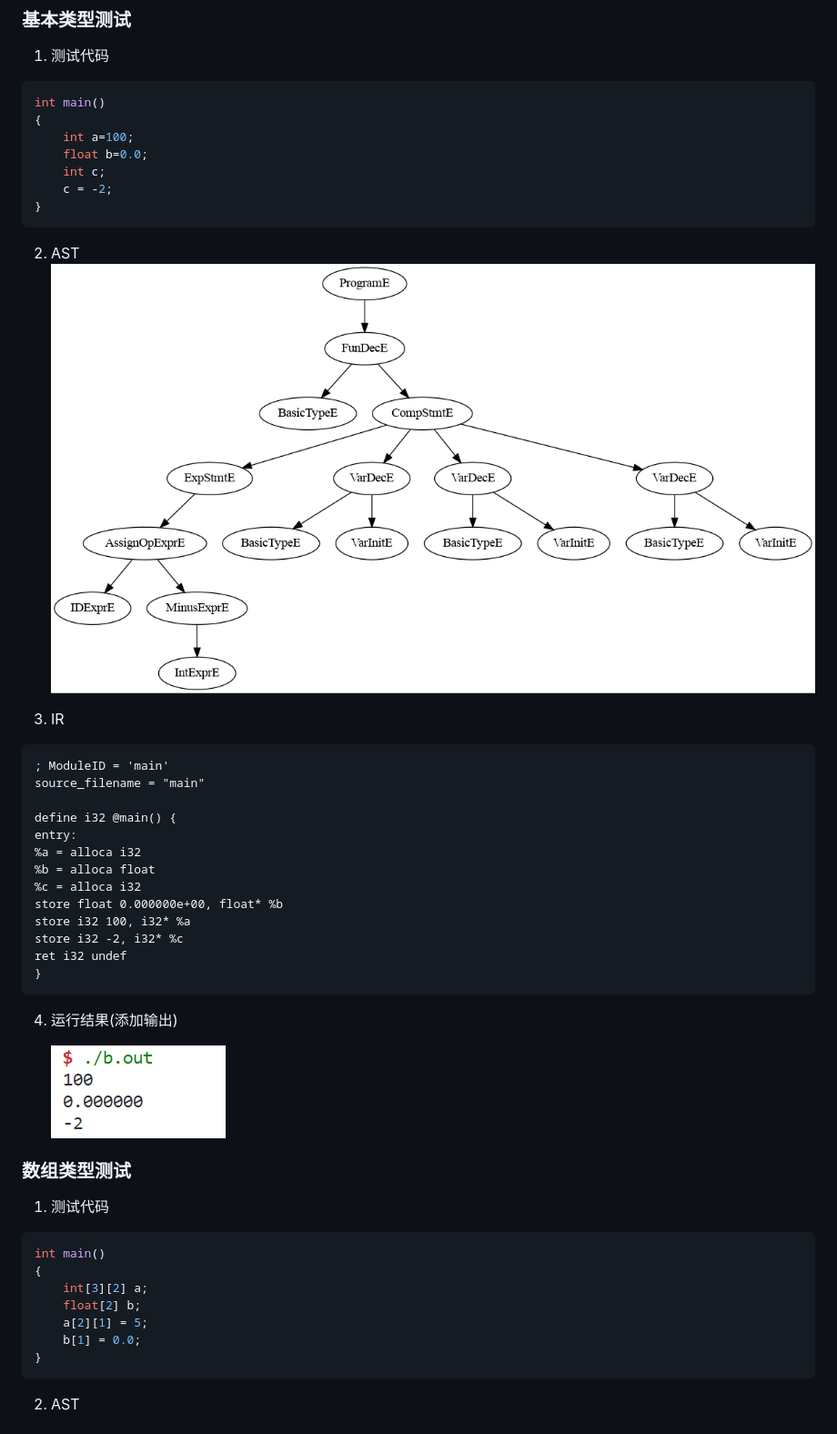
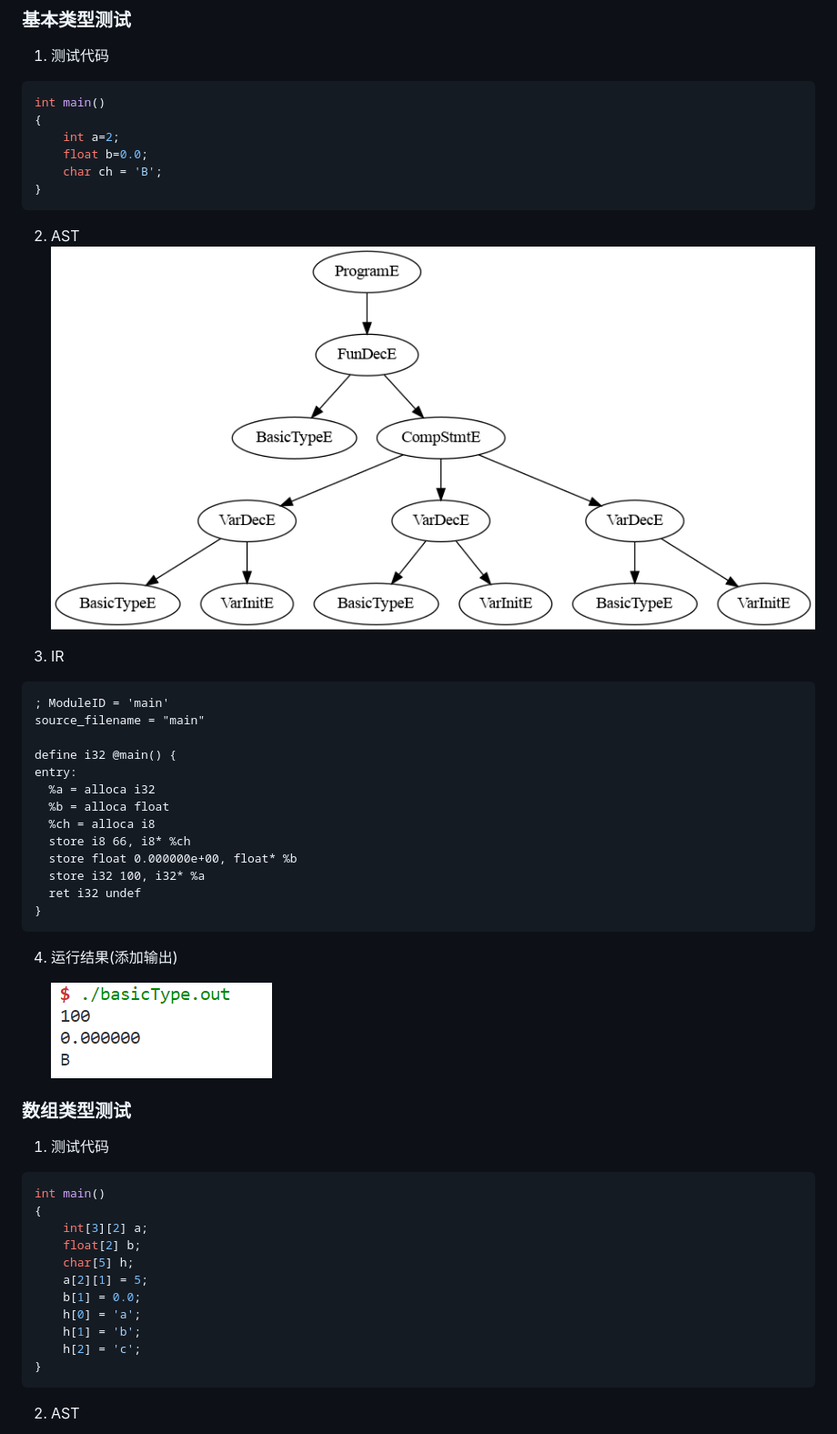
Before and after one commit to White-Scale/compiler2023, a Markdown page: report/report.md, the part around the change printed below. Shown: that part at 91% size. GitHub-like rendering; pictures changed too: report/image/test11.png, report/image/test12.png.

````diff
--- a/report/report.md
+++ b/report/report.md
@@ -1059,10 +1059,9 @@ bash ../scripts/cmmc-clang.sh ../test/1.cmm c.out
 ```c
 int main()
 {
-    int a=100;
+    int a=2;
     float b=0.0;
-    int c;
-    c = -2;
+    char ch = 'B';
 }
 ```
 2. AST
@@ -1075,13 +1074,13 @@ source_filename = "main"
 
 define i32 @main() {
 entry:
-%a = alloca i32
-%b = alloca float
-%c = alloca i32
-store float 0.000000e+00, float* %b
-store i32 100, i32* %a
-store i32 -2, i32* %c
-ret i32 undef
+  %a = alloca i32
+  %b = alloca float
+  %ch = alloca i8
+  store i8 66, i8* %ch
+  store float 0.000000e+00, float* %b
+  store i32 100, i32* %a
+  ret i32 undef
 }
 ```
 
@@ -1096,8 +1095,12 @@ int main()
 {
     int[3][2] a;
     float[2] b;
+    char[5] h;
     a[2][1] = 5;
     b[1] = 0.0;
+    h[0] = 'a';
+    h[1] = 'b';
+    h[2] = 'c';
 }
 ```
 2. AST
````
Also changed, not shown: other parts of report/report.md (+29 -8 lines), report/image/adv1.png (added), report/image/adv2.png (added), report/image/test21.png, report/image/test22.png, 1 other file.
